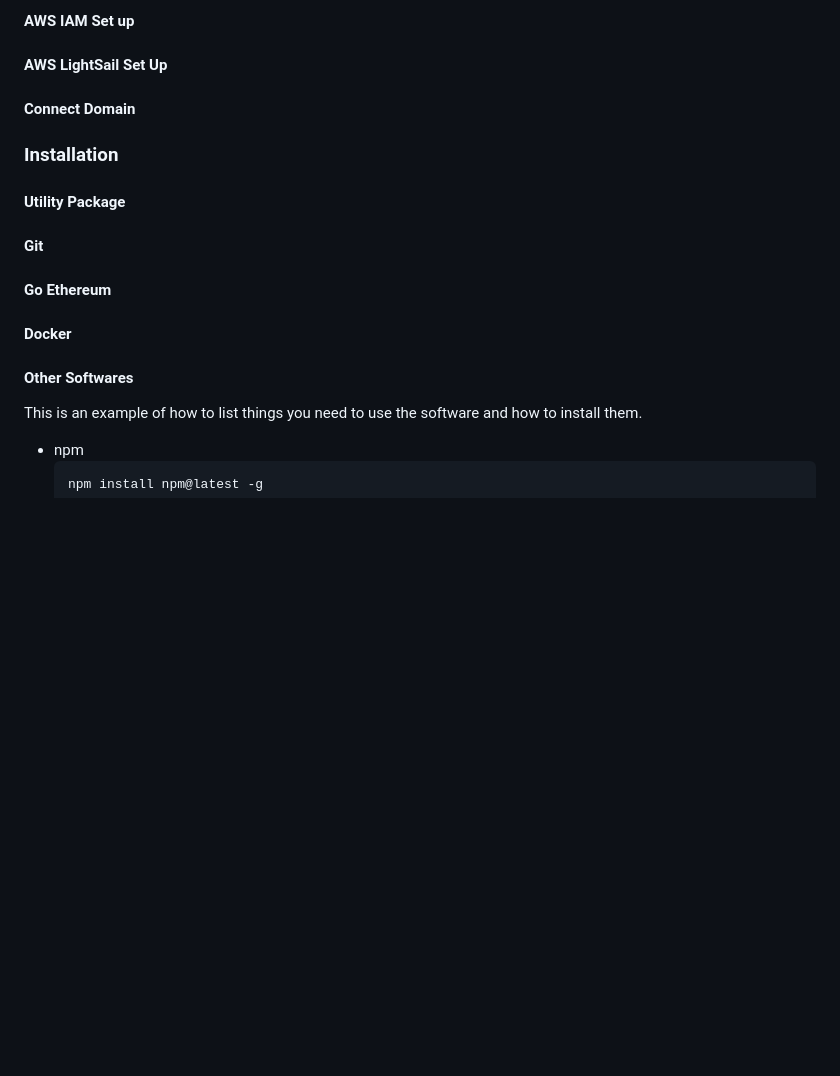
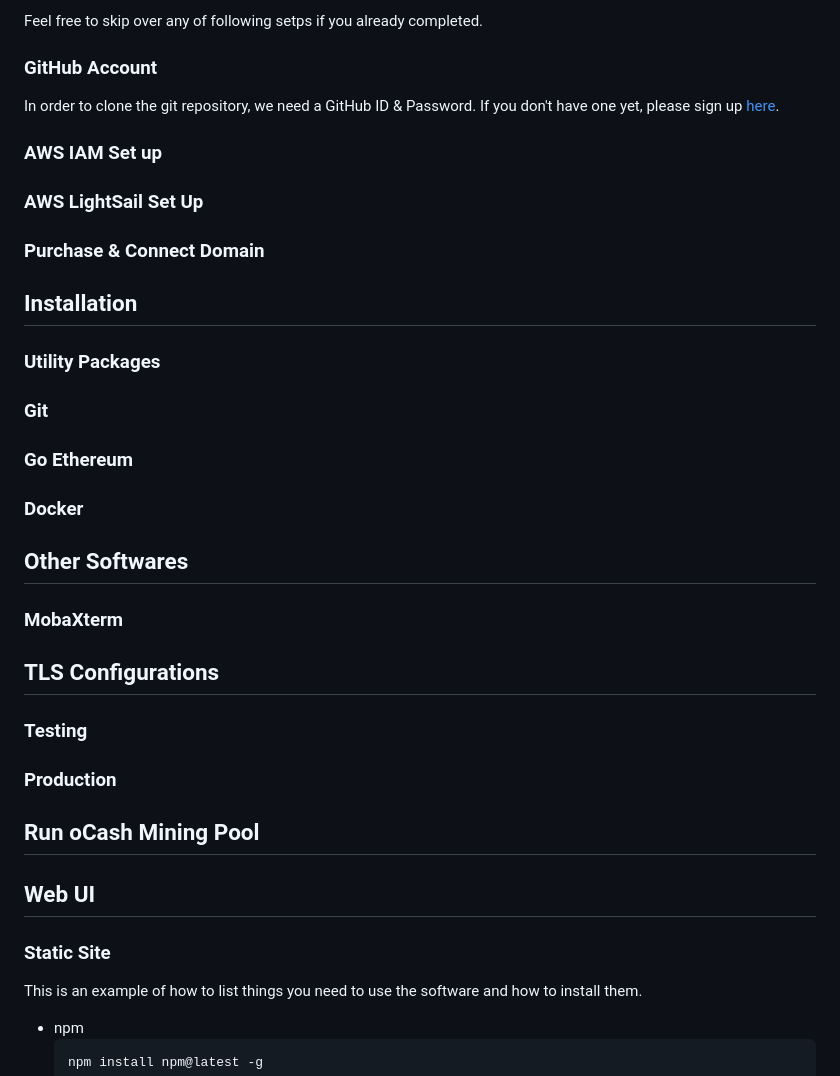
Before and after one commit to PineappleBingoPlayer/ocash-mining-pool-setup-tutorial, a Markdown page: README.md, the part around the change printed below. GitHub-like rendering; blank space fills up the shorter version.

```diff
--- a/README.md
+++ b/README.md
@@ -84,14 +84,33 @@ Through this tutorial, we are going to set up VPS(Virtual Private Server) on Ama
 
-#### AWS IAM Set up
-#### AWS LightSail Set Up
-#### Connect Domain
+Feel free to skip over any of following setps if you already completed.
 
-### Installation
-#### Utility Package
-#### Git
-#### Go Ethereum
-#### Docker
-#### Other Softwares
+### GitHub Account
+In order to clone the git repository, we need a GitHub ID & Password. If you don't have one yet, please sign up <a href="https://github.com/" target="_blank">here</a>.
+<br/>
+### AWS IAM Set up
+### AWS LightSail Set Up
+### Purchase & Connect Domain
+
+## Installation
+### Utility Packages
+### Git
+### Go Ethereum
+### Docker
+
+## Other Softwares
+### MobaXterm
+
+## TLS Configurations
+### Testing
+### Production
+
+## Run oCash Mining Pool
+
+## Web UI
+### Static Site
+
+
+
 
 This is an example of how to list things you need to use the software and how to install them.
 * npm
```
Also changed, not shown: other parts of README.md (+2 -2 lines).
